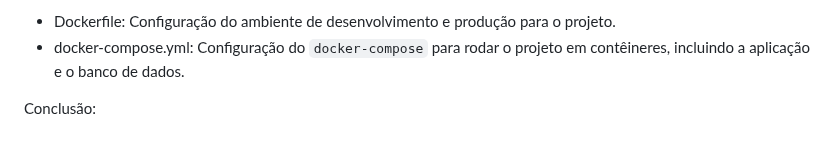
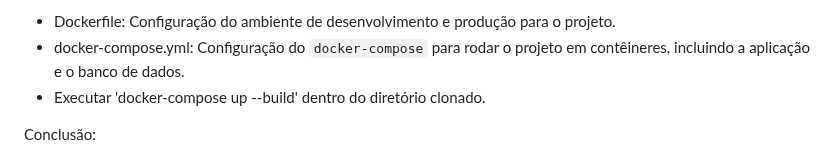
Before and after one commit to mauricio-pacheco/mauricio_kan_teste, a Markdown page: README.md, the part around the change. Rendered like a GitHub page.

```diff
--- a/README.md
+++ b/README.md
@@ -27,6 +27,7 @@ Processamento do Arquivo
 * Contêinerização Docker:
 - Dockerfile: Configuração do ambiente de desenvolvimento e produção para o projeto.
 - docker-compose.yml: Configuração do `docker-compose` para rodar o projeto em contêineres, incluindo a aplicação e o banco de dados.
+- Executar 'docker-compose up --build' dentro do diretório clonado.
 
 Conclusão:
 
```
